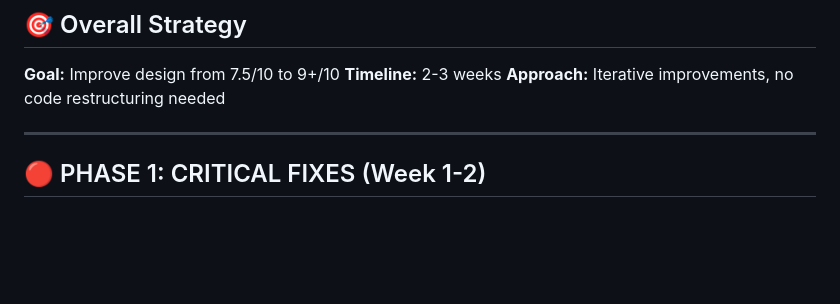
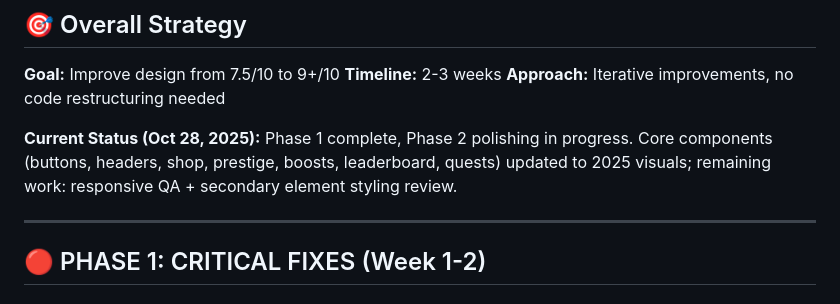
Before and after one commit to jicool91/EnergyPlanet, a Markdown page: docs/design/06_ACTION_PLAN.md, the part around the change. Rendered like a GitHub page; blank space fills up the shorter version.

```diff
--- a/docs/design/06_ACTION_PLAN.md
+++ b/docs/design/06_ACTION_PLAN.md
@@ -9,6 +9,8 @@
 **Goal:** Improve design from 7.5/10 to 9+/10
 **Timeline:** 2-3 weeks
 **Approach:** Iterative improvements, no code restructuring needed
+
+**Current Status (Oct 28, 2025):** Phase 1 complete, Phase 2 polishing in progress. Core components (buttons, headers, shop, prestige, boosts, leaderboard, quests) updated to 2025 visuals; remaining work: responsive QA + secondary element styling review.
 
 ---
 
```
Also changed, not shown: docs/design/00_INTRO.md (+1 -1 lines), docs/design/README.md (+1 -1 lines).
